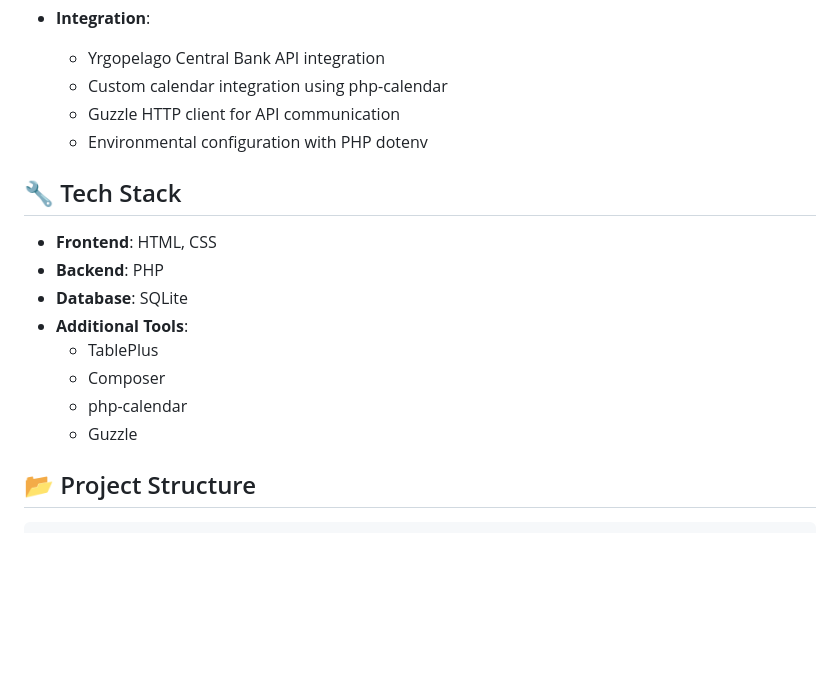
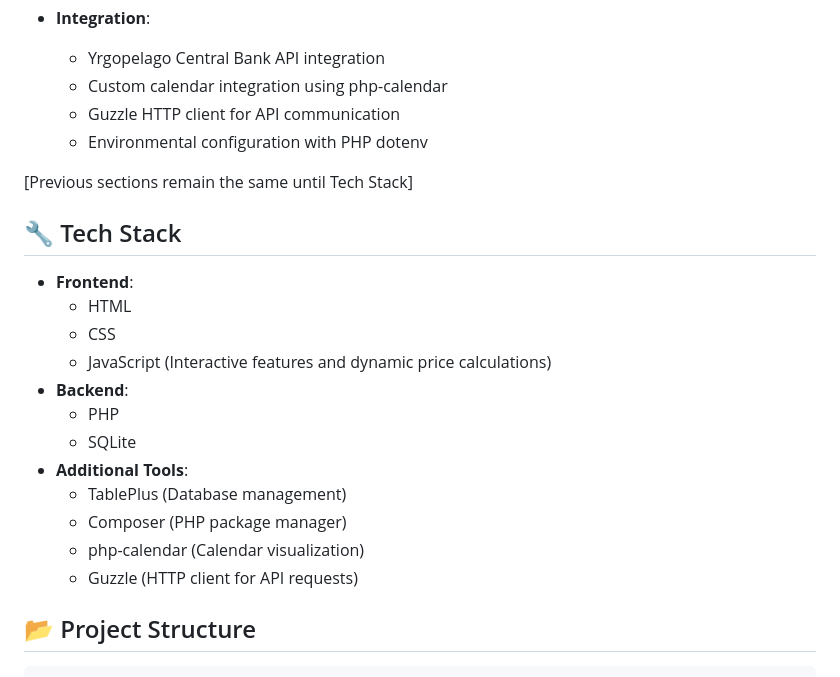
Before and after one commit to PU-MEriksson/whisker-haven-retreat, a Markdown page: README.md, the part around the change. Drawn GitHub-style; blank space fills up the shorter version.

```diff
--- a/README.md
+++ b/README.md
@@ -49,16 +49,22 @@
   - Guzzle HTTP client for API communication
   - Environmental configuration with PHP dotenv
 
+[Previous sections remain the same until Tech Stack]
+
 ## 🔧 Tech Stack
 
-- **Frontend**: HTML, CSS
-- **Backend**: PHP
-- **Database**: SQLite
+- **Frontend**:
+  - HTML
+  - CSS
+  - JavaScript (Interactive features and dynamic price calculations)
+- **Backend**:
+  - PHP
+  - SQLite
 - **Additional Tools**:
-  - TablePlus
-  - Composer
-  - php-calendar
-  - Guzzle
+  - TablePlus (Database management)
+  - Composer (PHP package manager)
+  - php-calendar (Calendar visualization)
+  - Guzzle (HTTP client for API requests)
 
 ## 📂 Project Structure
 
```
